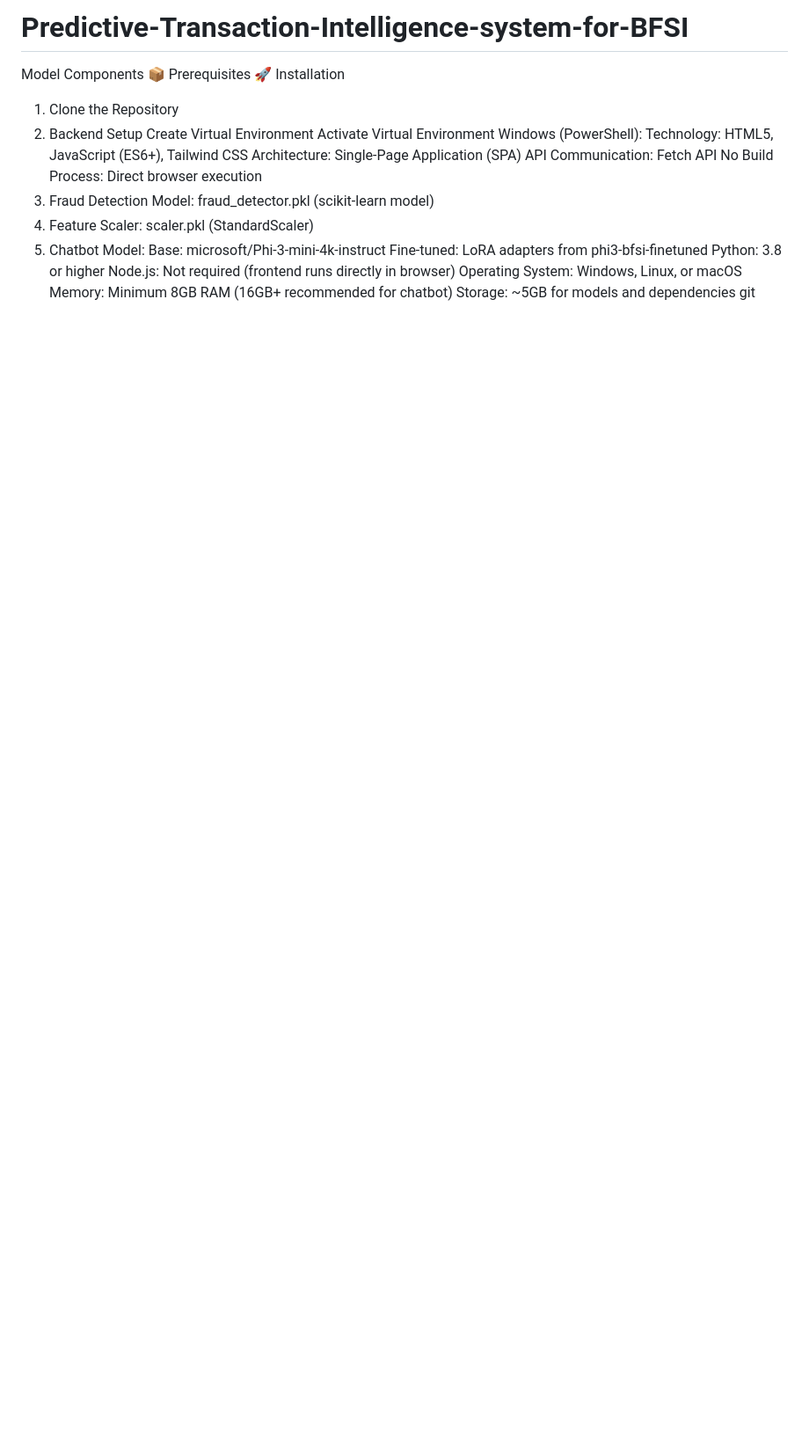
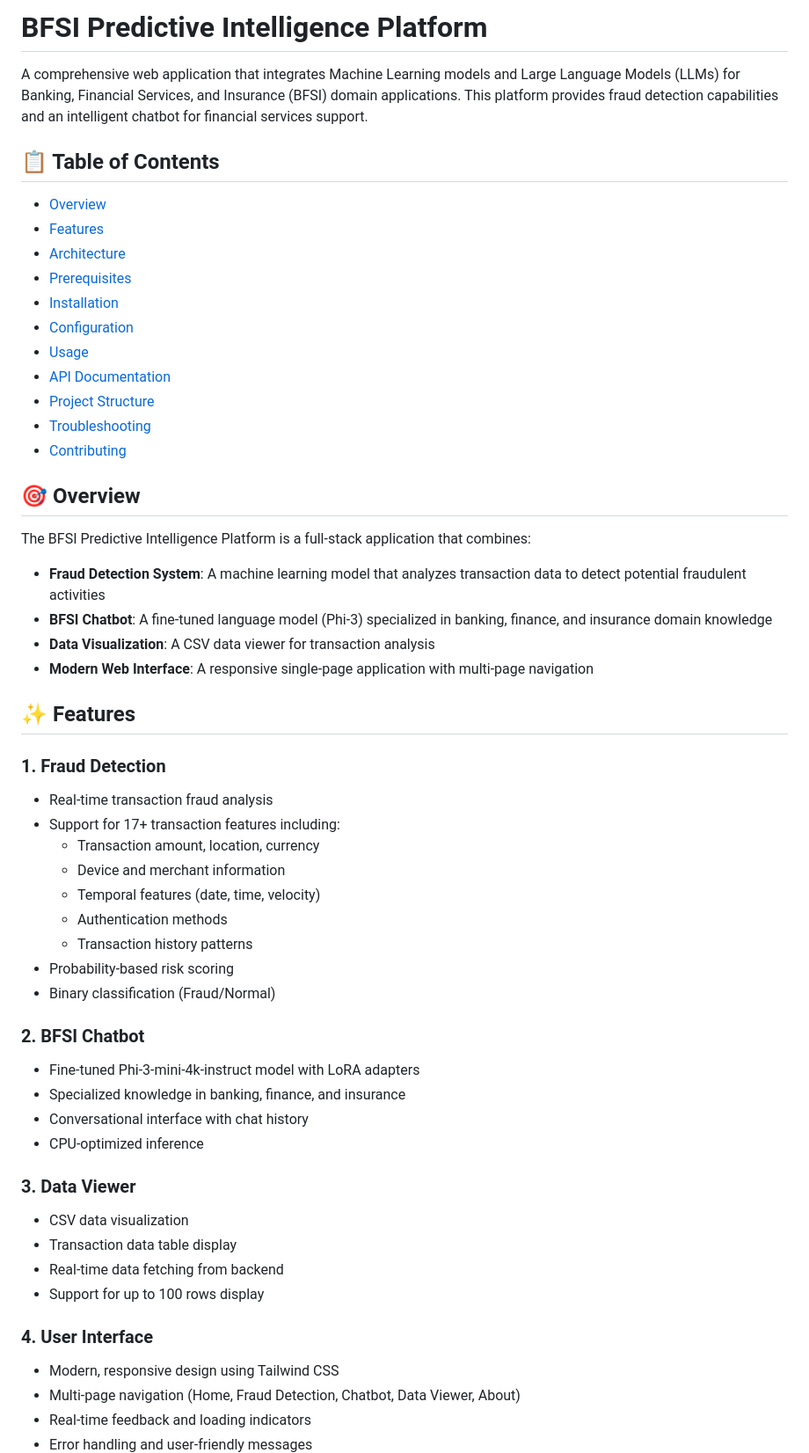
Before and after one commit to AbhaySinghThakur271/Predictive-Transaction-Intelligence-system-for-BFSI, a Markdown page: README.md, the part around the change printed below. Shown: that part at 88% size. GitHub-like rendering; blank space fills up the shorter version.

```diff
--- a/README.md
+++ b/README.md
@@ -1,23 +1,58 @@
-# Predictive-Transaction-Intelligence-system-for-BFSI
-Model Components
-📦 Prerequisites
-🚀 Installation
-1. Clone the Repository
-2. Backend Setup
-Create Virtual Environment
-Activate Virtual Environment
-Windows (PowerShell):
-Technology: HTML5, JavaScript (ES6+), Tailwind CSS
-Architecture: Single-Page Application (SPA)
-API Communication: Fetch API
-No Build Process: Direct browser execution
-1. Fraud Detection Model: fraud_detector.pkl (scikit-learn model)
-2. Feature Scaler: scaler.pkl (StandardScaler)
-3. Chatbot Model:
-Base: microsoft/Phi-3-mini-4k-instruct
-Fine-tuned: LoRA adapters from phi3-bfsi-finetuned
-Python: 3.8 or higher
-Node.js: Not required (frontend runs directly in browser)
-Operating System: Windows, Linux, or macOS
-Memory: Minimum 8GB RAM (16GB+ recommended for chatbot)
-Storage: ~5GB for models and dependencies
+# BFSI Predictive Intelligence Platform
+
+A comprehensive web application that integrates Machine Learning models and Large Language Models (LLMs) for Banking, Financial Services, and Insurance (BFSI) domain applications. This platform provides fraud detection capabilities and an intelligent chatbot for financial services support.
+
+## 📋 Table of Contents
+
+- [Overview](#overview)
+- [Features](#features)
+- [Architecture](#architecture)
+- [Prerequisites](#prerequisites)
+- [Installation](#installation)
+- [Configuration](#configuration)
+- [Usage](#usage)
+- [API Documentation](#api-documentation)
+- [Project Structure](#project-structure)
+- [Troubleshooting](#troubleshooting)
+- [Contributing](#contributing)
+
+## 🎯 Overview
+
+The BFSI Predictive Intelligence Platform is a full-stack application that combines:
+
+- **Fraud Detection System**: A machine learning model that analyzes transaction data to detect potential fraudulent activities
+- **BFSI Chatbot**: A fine-tuned language model (Phi-3) specialized in banking, finance, and insurance domain knowledge
+- **Data Visualization**: A CSV data viewer for transaction analysis
+- **Modern Web Interface**: A responsive single-page application with multi-page navigation
+
+## ✨ Features
+
+### 1. Fraud Detection
+- Real-time transaction fraud analysis
+- Support for 17+ transaction features including:
+  - Transaction amount, location, currency
+  - Device and merchant information
+  - Temporal features (date, time, velocity)
+  - Authentication methods
+  - Transaction history patterns
+- Probability-based risk scoring
+- Binary classification (Fraud/Normal)
+
+### 2. BFSI Chatbot
+- Fine-tuned Phi-3-mini-4k-instruct model with LoRA adapters
+- Specialized knowledge in banking, finance, and insurance
+- Conversational interface with chat history
+- CPU-optimized inference
+
+### 3. Data Viewer
+- CSV data visualization
+- Transaction data table display
+- Real-time data fetching from backend
+- Support for up to 100 rows display
+
+### 4. User Interface
+- Modern, responsive design using Tailwind CSS
+- Multi-page navigation (Home, Fraud Detection, Chatbot, Data Viewer, About)
+- Real-time feedback and loading indicators
+- Error handling and user-friendly messages
+
```
Also changed, not shown: other parts of README.md (+341 -152 lines).
